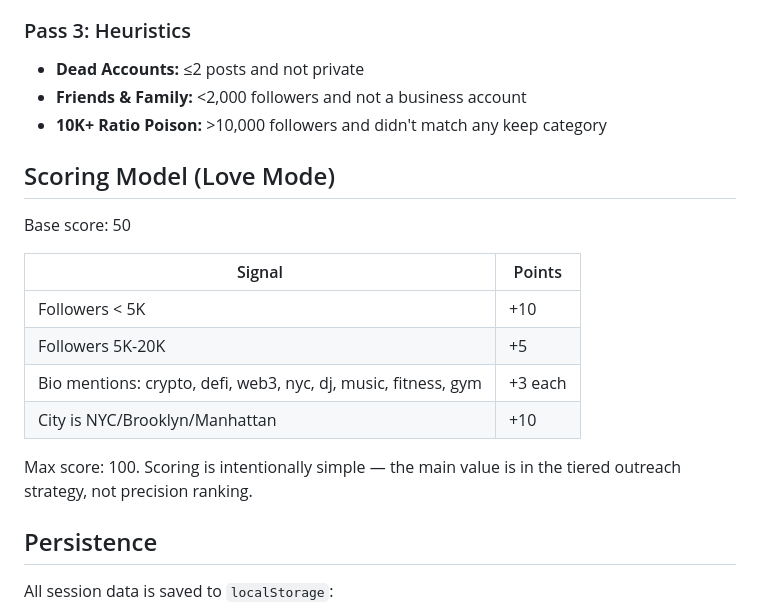
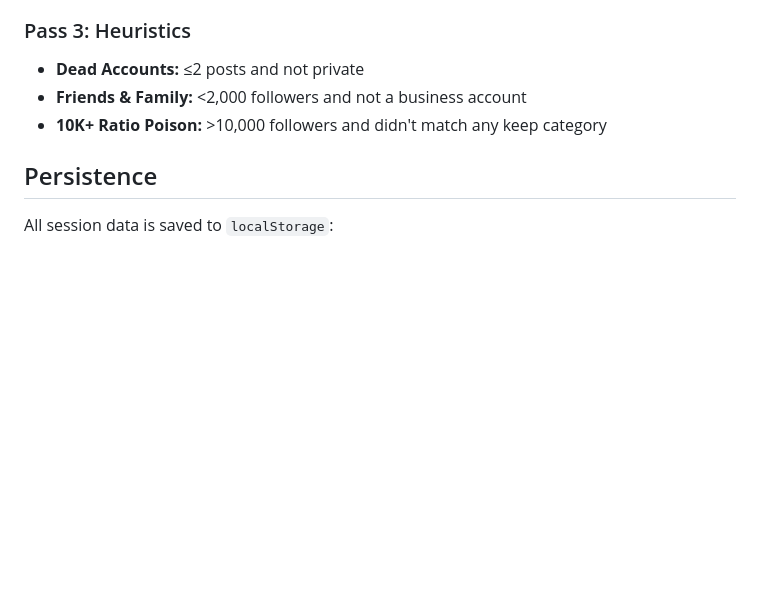
Before and after one commit to gerhartm/instaoptimize, a Markdown page: README.md, the part around the change. GitHub-like rendering; blank space fills up the shorter version.

```diff
--- a/README.md
+++ b/README.md
@@ -89,19 +89,6 @@ For uncategorized accounts, the engine scans bios and usernames against keyword
 - **Friends & Family:** <2,000 followers and not a business account
 - **10K+ Ratio Poison:** >10,000 followers and didn't match any keep category
 
-## Scoring Model (Love Mode)
-
-Base score: 50
-
-| Signal | Points |
-|--------|--------|
-| Followers < 5K | +10 |
-| Followers 5K-20K | +5 |
-| Bio mentions: crypto, defi, web3, nyc, dj, music, fitness, gym | +3 each |
-| City is NYC/Brooklyn/Manhattan | +10 |
-
-Max score: 100. Scoring is intentionally simple — the main value is in the tiered outreach strategy, not precision ranking.
-
 ## Persistence
 
 All session data is saved to `localStorage`:
```
